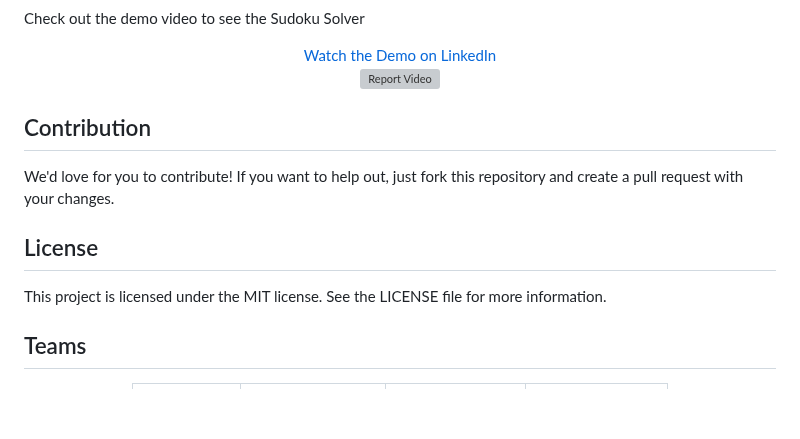
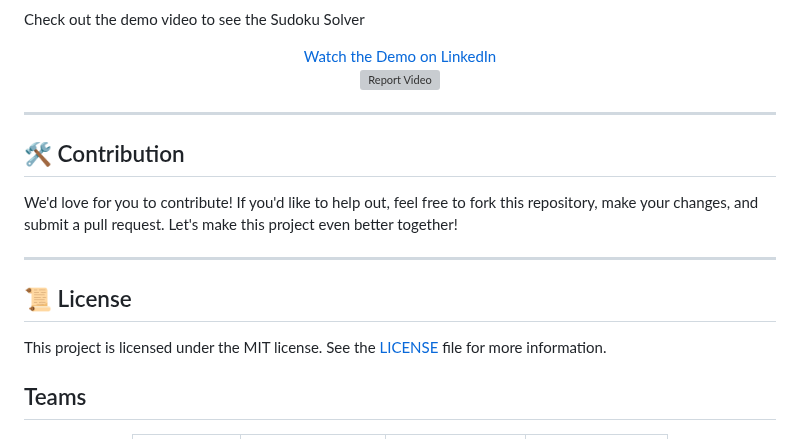
Before and after one commit to rizkyyanuark/Sudoku-Puzzle-Solver, a Markdown page: README.md, the part around the change. Drawn GitHub-style; blank space fills up the shorter version; grey boxes are pictures that could not be loaded.

```diff
--- a/README.md
+++ b/README.md
@@ -87,13 +87,17 @@ Check out the demo video to see the Sudoku Solver
 
 
 
+---
 
+## 🛠️ Contribution
 
-## Contribution
-We'd love for you to contribute! If you want to help out, just fork this repository and create a pull request with your changes.
+We'd love for you to contribute! If you'd like to help out, feel free to fork this repository, make your changes, and submit a pull request. Let's make this project even better together!
 
-## License
-This project is licensed under the MIT license. See the LICENSE file for more information.
+---
+
+## 📜 License
+
+This project is licensed under the MIT license. See the [LICENSE](./LICENSE) file for more information.
 
 
 ## Teams
```
